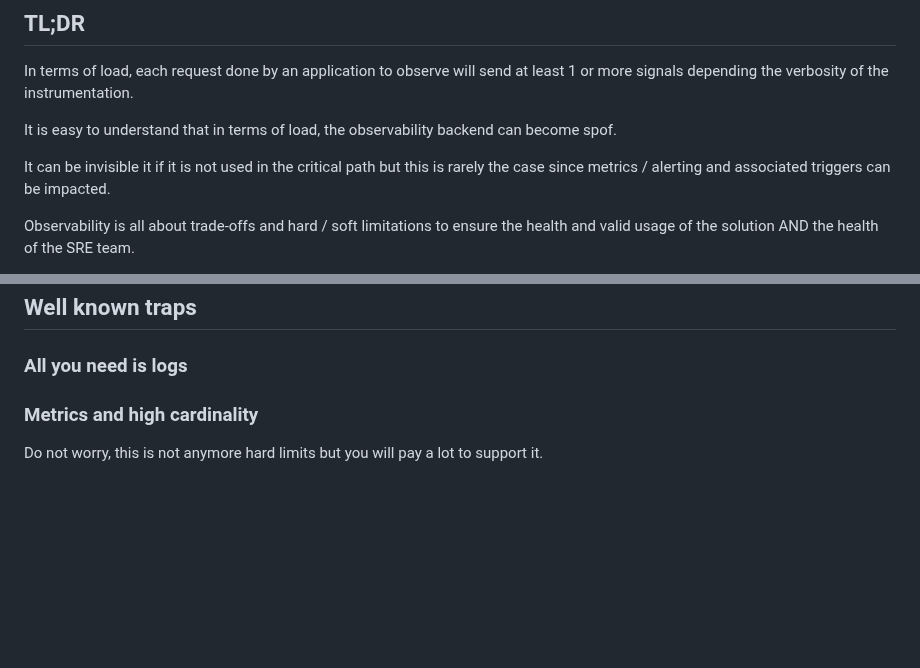
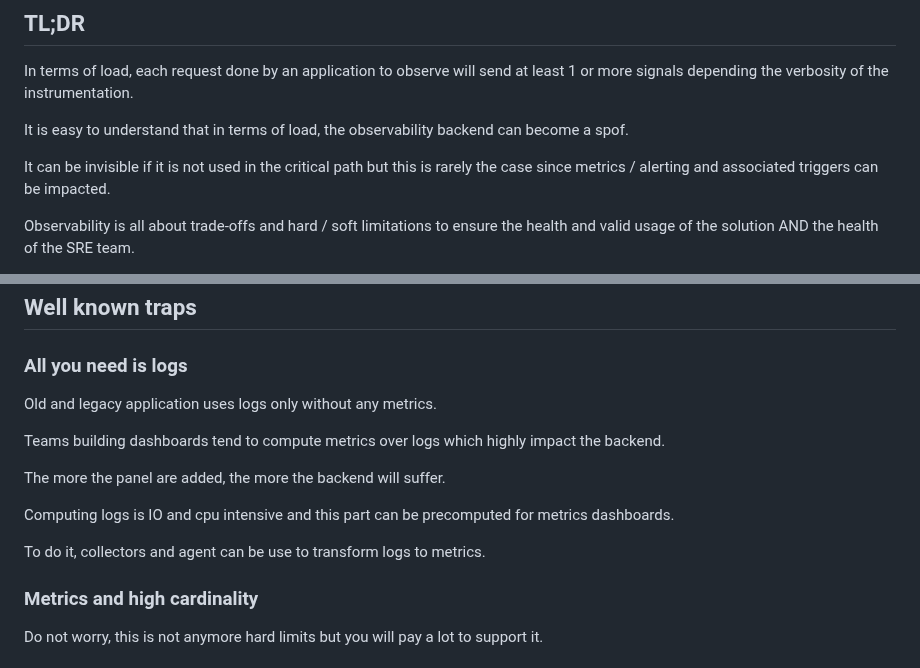
Before and after one commit to o11y-weekly/o11y-weekly.github.io, a Markdown page: 2023-10-XX_What_is_not_an_observability_solution/What_is_not_an_o11y_solution.md, 2 parts joined by grey strips. Rendered like a GitHub page; blank space fills up the shorter version.

```diff
--- a/2023-10-XX_What_is_not_an_observability_solution/What_is_not_an_o11y_solution.md
+++ b/2023-10-XX_What_is_not_an_observability_solution/What_is_not_an_o11y_solution.md
@@ -7,9 +7,9 @@ Observability without proper trade-offs and QoS is like using shapes the wrong w
 ## TL;DR
 In terms of load, each request done by an application to observe will send at least 1 or more signals depending the verbosity of the instrumentation.
 
-It is easy to understand that in terms of load, the observability backend can become spof.
+It is easy to understand that in terms of load, the observability backend can become a spof.
 
-It can be invisible it if it is not used in the critical path but this is rarely the case since metrics / alerting and associated triggers can be impacted.
+It can be invisible if it is not used in the critical path but this is rarely the case since metrics / alerting and associated triggers can be impacted.
 
 Observability is all about trade-offs and hard / soft limitations to ensure the health and valid usage of the solution AND the health of the SRE team.
 
@@ -35,6 +35,15 @@ https://en.wikipedia.org/wiki/Quality_of_service
 ## Well known traps
 
 ### All you need is logs
+Old and legacy application uses logs only without any metrics.
+
+Teams building dashboards tend to compute metrics over logs which highly impact the backend.
+
+The more the panel are added, the more the backend will suffer.
+
+Computing logs is IO and cpu intensive and this part can be precomputed for metrics dashboards.
+
+To do it, collectors and agent can be use to transform logs to metrics.
 
 ### Metrics and high cardinality
 Do not worry, this is not anymore hard limits but you will pay a lot to support it.
```
Also changed, not shown: other parts of 2023-10-XX_What_is_not_an_observability_solution/What_is_not_an_o11y_solution.md (+1 -1 lines).
